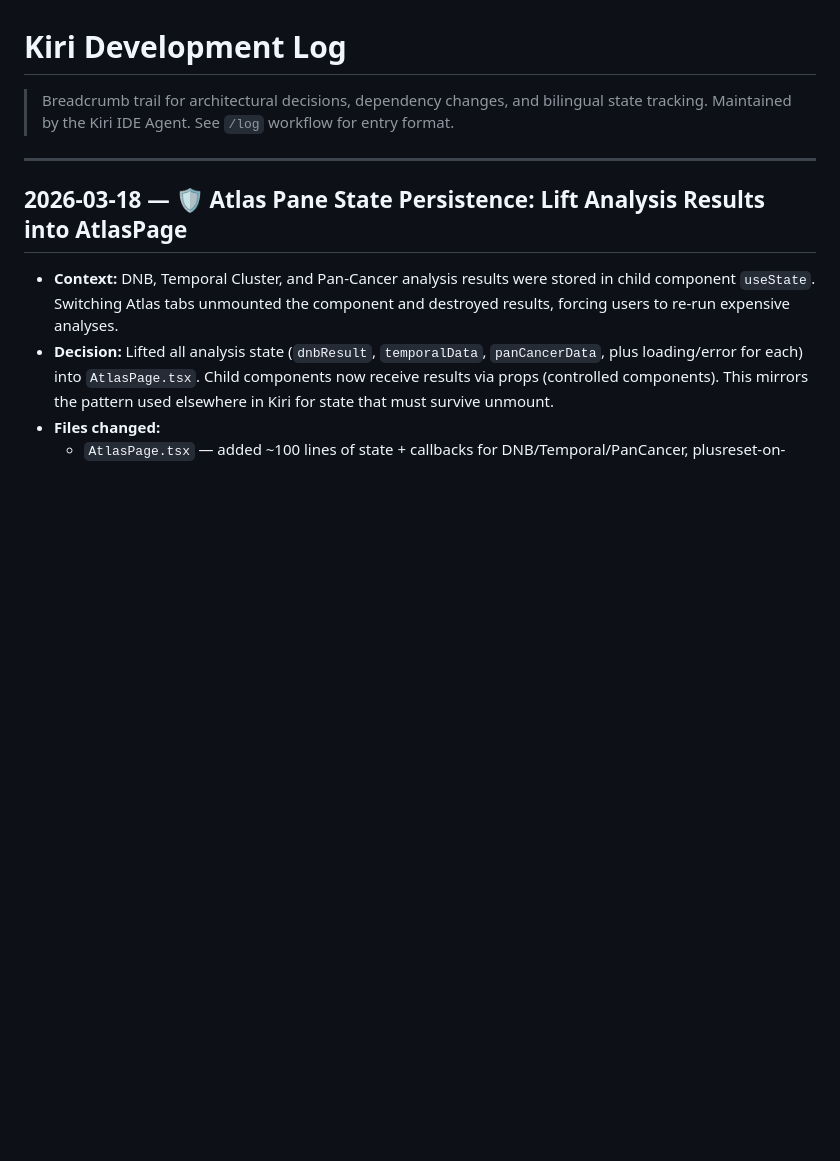
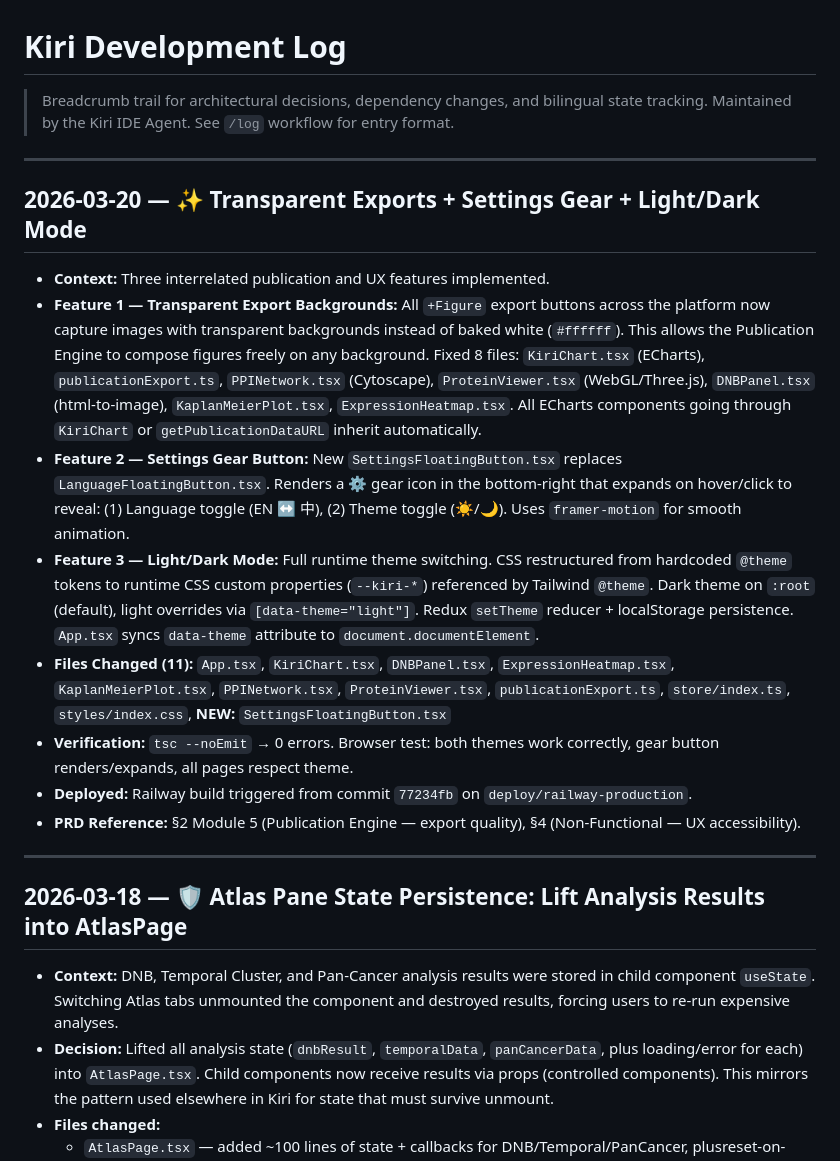
Before and after one commit to AlphaGammaReactor/Kiri, a Markdown page: development_log.md, the part around the change. Rendered like a GitHub page; blank space fills up the shorter version.

Commit message:
docs: update TODO.md and development_log.md for transparent exports, settings gear, light/dark mode

```diff
--- a/development_log.md
+++ b/development_log.md
@@ -2,6 +2,19 @@
 
 > Breadcrumb trail for architectural decisions, dependency changes, and bilingual state tracking.
 > Maintained by the Kiri IDE Agent. See `/log` workflow for entry format.
+
+---
+
+## 2026-03-20 — ✨ Transparent Exports + Settings Gear + Light/Dark Mode
+
+- **Context:** Three interrelated publication and UX features implemented.
+- **Feature 1 — Transparent Export Backgrounds:** All `+Figure` export buttons across the platform now capture images with transparent backgrounds instead of baked white (`#ffffff`). This allows the Publication Engine to compose figures freely on any background. Fixed 8 files: `KiriChart.tsx` (ECharts), `publicationExport.ts`, `PPINetwork.tsx` (Cytoscape), `ProteinViewer.tsx` (WebGL/Three.js), `DNBPanel.tsx` (html-to-image), `KaplanMeierPlot.tsx`, `ExpressionHeatmap.tsx`. All ECharts components going through `KiriChart` or `getPublicationDataURL` inherit automatically.
+- **Feature 2 — Settings Gear Button:** New `SettingsFloatingButton.tsx` replaces `LanguageFloatingButton.tsx`. Renders a ⚙️ gear icon in the bottom-right that expands on hover/click to reveal: (1) Language toggle (EN ↔ 中), (2) Theme toggle (☀️/🌙). Uses `framer-motion` for smooth animation.
+- **Feature 3 — Light/Dark Mode:** Full runtime theme switching. CSS restructured from hardcoded `@theme` tokens to runtime CSS custom properties (`--kiri-*`) referenced by Tailwind `@theme`. Dark theme on `:root` (default), light overrides via `[data-theme="light"]`. Redux `setTheme` reducer + localStorage persistence. `App.tsx` syncs `data-theme` attribute to `document.documentElement`.
+- **Files Changed (11):** `App.tsx`, `KiriChart.tsx`, `DNBPanel.tsx`, `ExpressionHeatmap.tsx`, `KaplanMeierPlot.tsx`, `PPINetwork.tsx`, `ProteinViewer.tsx`, `publicationExport.ts`, `store/index.ts`, `styles/index.css`, **NEW:** `SettingsFloatingButton.tsx`
+- **Verification:** `tsc --noEmit` → 0 errors. Browser test: both themes work correctly, gear button renders/expands, all pages respect theme.
+- **Deployed:** Railway build triggered from commit `77234fb` on `deploy/railway-production`.
+- **PRD Reference:** §2 Module 5 (Publication Engine — export quality), §4 (Non-Functional — UX accessibility).
 
 ---
 
```
Also changed, not shown: TODO.md (+11 -1 lines).
